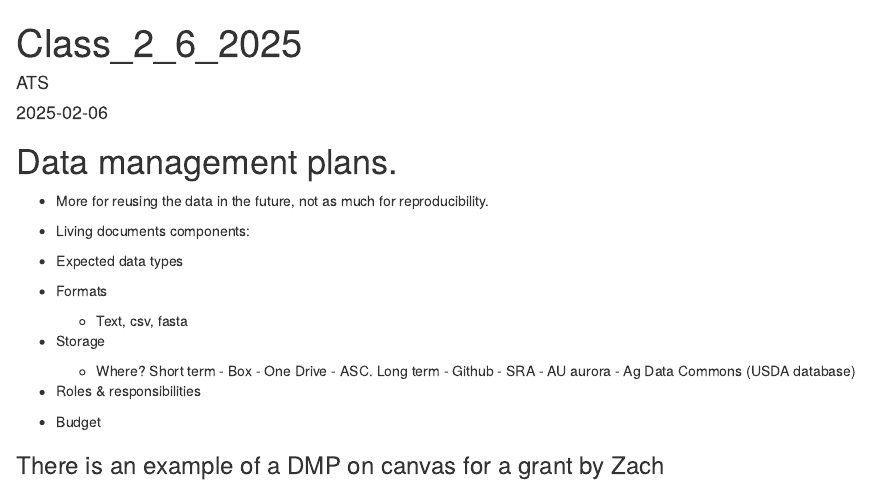
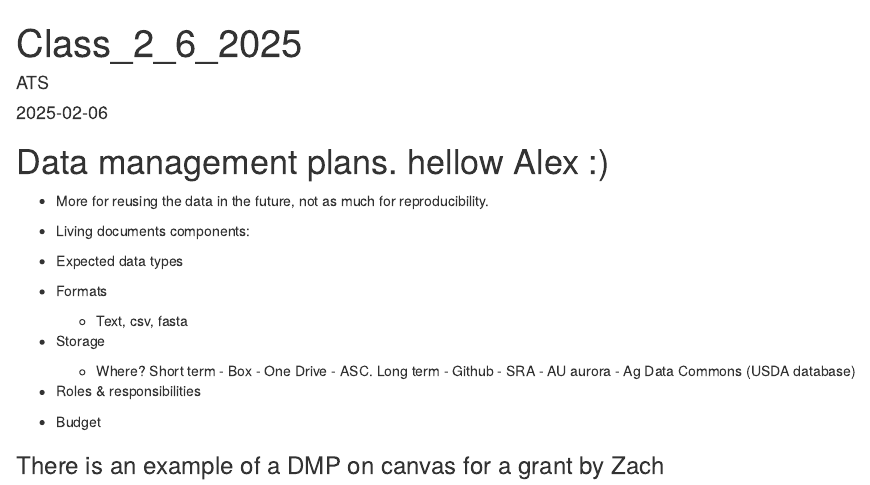
Before and after one commit to Sol-Llerena/PLPA, an R Markdown document (Class_2_6_2025.Rmd): the page in a window 1100 px wide, from its top. Rendered offline with R 4.5, knitr and Pandoc, with nearby package versions.

Commit message:
Update Class_2_6_2025.Rmd

```diff
--- a/Class_2_6_2025.Rmd
+++ b/Class_2_6_2025.Rmd
@@ -5,7 +5,7 @@ date: "2025-02-06"
 output: html_document
 ---
 
-# Data management plans.
+# Data management plans. hellow Alex :)
 
 -   More for reusing the data in the future, not as much for reproducibility.
 
```
